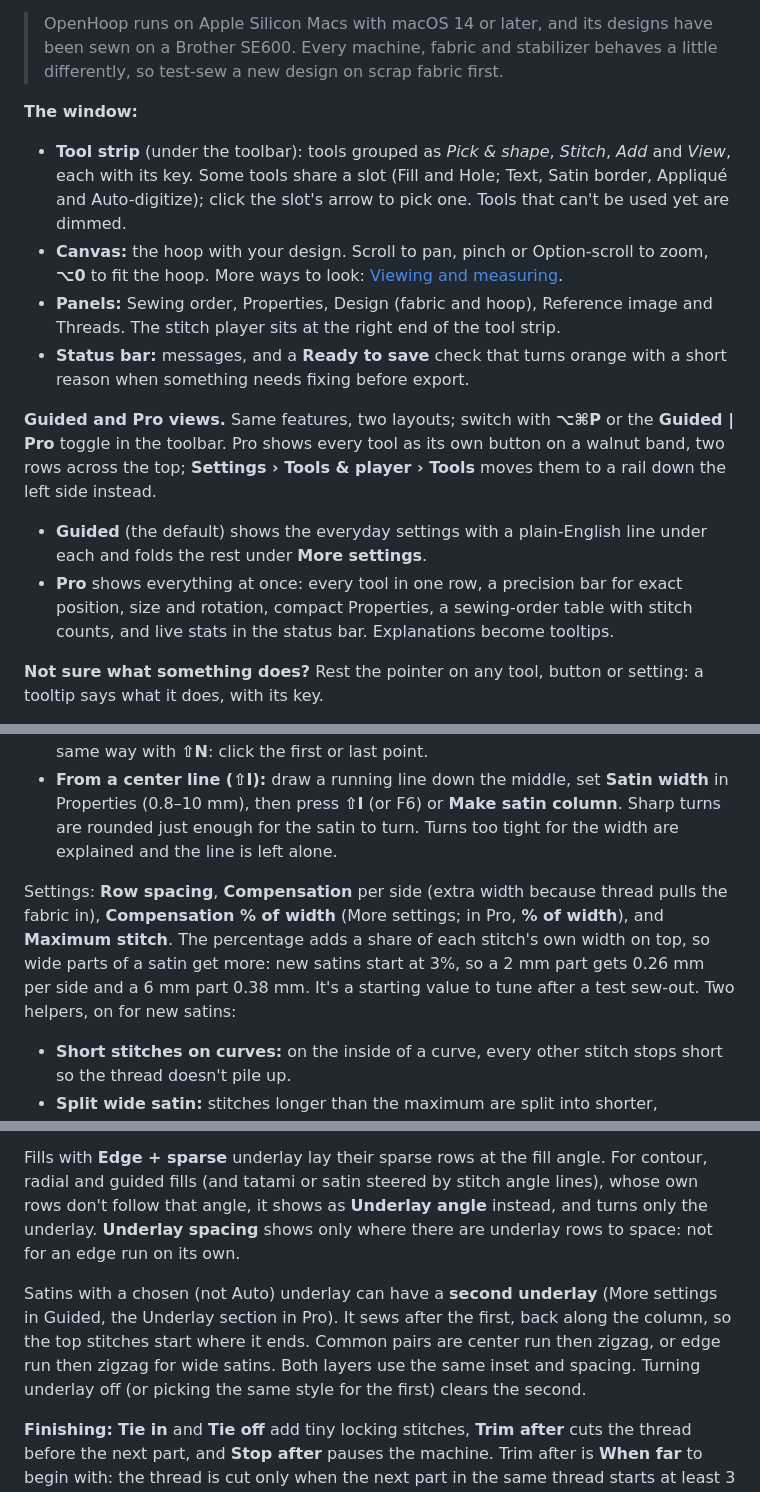
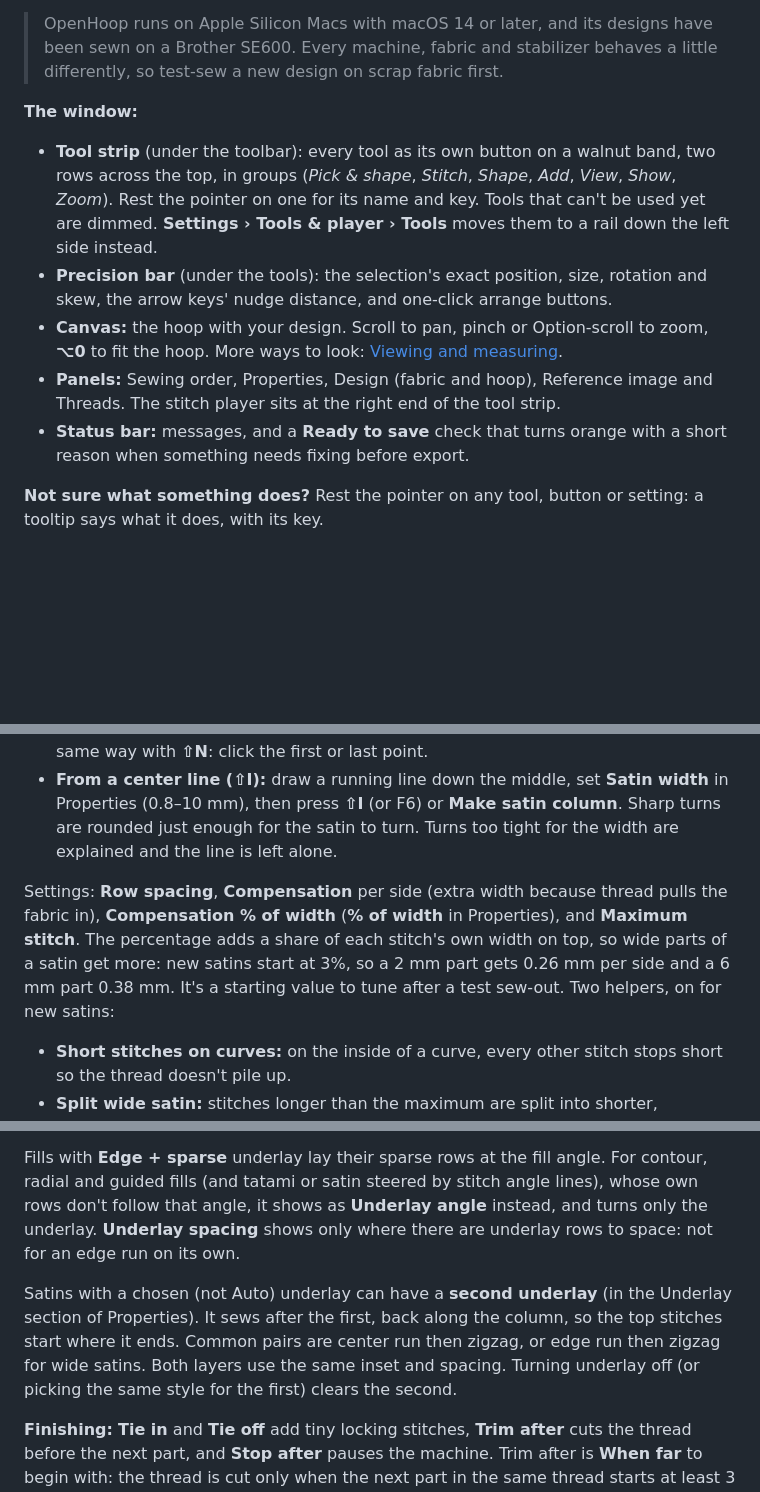
Before and after one commit to EvenDog/openhoop, a Markdown page: docs/USER-GUIDE.md, 3 parts joined by grey strips. Rendered like a GitHub page; blank space fills up the shorter version.

```diff
--- a/docs/USER-GUIDE.md
+++ b/docs/USER-GUIDE.md
@@ -11,14 +11,11 @@ Open `dist/OpenHoop.app` after building it. To look around first, choose **File
 > OpenHoop runs on Apple Silicon Macs with macOS 14 or later, and its designs have been sewn on a Brother SE600. Every machine, fabric and stabilizer behaves a little differently, so test-sew a new design on scrap fabric first.
 
 **The window:**
-- **Tool strip** (under the toolbar): tools grouped as *Pick & shape*, *Stitch*, *Add* and *View*, each with its key. Some tools share a slot (Fill and Hole; Text, Satin border, Appliqué and Auto-digitize); click the slot's arrow to pick one. Tools that can't be used yet are dimmed.
+- **Tool strip** (under the toolbar): every tool as its own button on a walnut band, two rows across the top, in groups (*Pick & shape*, *Stitch*, *Shape*, *Add*, *View*, *Show*, *Zoom*). Rest the pointer on one for its name and key. Tools that can't be used yet are dimmed. **Settings › Tools & player › Tools** moves them to a rail down the left side instead.
+- **Precision bar** (under the tools): the selection's exact position, size, rotation and skew, the arrow keys' nudge distance, and one-click arrange buttons.
 - **Canvas:** the hoop with your design. Scroll to pan, pinch or Option-scroll to zoom, **⌥0** to fit the hoop. More ways to look: [Viewing and measuring](#viewing-and-measuring).
 - **Panels:** Sewing order, Properties, Design (fabric and hoop), Reference image and Threads. The stitch player sits at the right end of the tool strip.
 - **Status bar:** messages, and a **Ready to save** check that turns orange with a short reason when something needs fixing before export.
-
-**Guided and Pro views.** Same features, two layouts; switch with **⌥⌘P** or the **Guided | Pro** toggle in the toolbar. Pro shows every tool as its own button on a walnut band, two rows across the top; **Settings › Tools & player › Tools** moves them to a rail down the left side instead.
-- **Guided** (the default) shows the everyday settings with a plain-English line under each and folds the rest under **More settings**.
-- **Pro** shows everything at once: every tool in one row, a precision bar for exact position, size and rotation, compact Properties, a sewing-order table with stitch counts, and live stats in the status bar. Explanations become tooltips.
 
 **Not sure what something does?** Rest the pointer on any tool, button or setting: a tooltip says what it does, with its key.
 
@@ -64,7 +61,7 @@ Smooth, shiny columns for borders, outlines and lettering. Two ways to make one:
 - **Make it longer later:** select the column, choose **⇧A**, and click one of the two points at either end. Drawing picks up from there: click more pairs and press Return, and they join the same column (Esc leaves it as it was). Running lines work the same way with **⇧N**: click the first or last point.
 - **From a center line (⇧I):** draw a running line down the middle, set **Satin width** in Properties (0.8–10 mm), then press **⇧I** (or F6) or **Make satin column**. Sharp turns are rounded just enough for the satin to turn. Turns too tight for the width are explained and the line is left alone.
 
-Settings: **Row spacing**, **Compensation** per side (extra width because thread pulls the fabric in), **Compensation % of width** (More settings; in Pro, **% of width**), and **Maximum stitch**. The percentage adds a share of each stitch's own width on top, so wide parts of a satin get more: new satins start at 3%, so a 2 mm part gets 0.26 mm per side and a 6 mm part 0.38 mm. It's a starting value to tune after a test sew-out. Two helpers, on for new satins:
+Settings: **Row spacing**, **Compensation** per side (extra width because thread pulls the fabric in), **Compensation % of width** (**% of width** in Properties), and **Maximum stitch**. The percentage adds a share of each stitch's own width on top, so wide parts of a satin get more: new satins start at 3%, so a 2 mm part gets 0.26 mm per side and a 6 mm part 0.38 mm. It's a starting value to tune after a test sew-out. Two helpers, on for new satins:
 - **Short stitches on curves:** on the inside of a curve, every other stitch stops short so the thread doesn't pile up.
 - **Split wide satin:** stitches longer than the maximum are split into shorter, staggered ones instead of the column being refused. Maximum stitch can be as long as you like, but stitches over 12 mm get a warning: they can snag, and machine files split them all at the same place.
 - **Raised (padded):** lanes of padding stitches are sewn along the column first, so the satin stands up off the fabric for a 3D look. Best on columns 3 mm and wider.
@@ -129,7 +126,7 @@ While dragging a shape, hold **⌘** to keep it even (a square, circle or regula
 
 Fills with **Edge + sparse** underlay lay their sparse rows at the fill angle. For contour, radial and guided fills (and tatami or satin steered by stitch angle lines), whose own rows don't follow that angle, it shows as **Underlay angle** instead, and turns only the underlay. **Underlay spacing** shows only where there are underlay rows to space: not for an edge run on its own.
 
-Satins with a chosen (not Auto) underlay can have a **second underlay** (More settings in Guided, the Underlay section in Pro). It sews after the first, back along the column, so the top stitches start where it ends. Common pairs are center run then zigzag, or edge run then zigzag for wide satins. Both layers use the same inset and spacing. Turning underlay off (or picking the same style for the first) clears the second.
+Satins with a chosen (not Auto) underlay can have a **second underlay** (in the Underlay section of Properties). It sews after the first, back along the column, so the top stitches start where it ends. Common pairs are center run then zigzag, or edge run then zigzag for wide satins. Both layers use the same inset and spacing. Turning underlay off (or picking the same style for the first) clears the second.
 
 **Finishing:** **Tie in** and **Tie off** add tiny locking stitches, **Trim after** cuts the thread before the next part, and **Stop after** pauses the machine. Trim after is **When far** to begin with: the thread is cut only when the next part in the same thread starts at least 3 mm away (change the distance under **Trims** in the design's Properties, with nothing selected). Closer than that, one plain stitch carries the thread across, with no tie-off or tie-in. Choose **Always** to cut however close the next part is, or **Off** to never cut. A color change or a stop always cuts.
 
```
Also changed, not shown: other parts of docs/USER-GUIDE.md (+4 -5 lines), README.md (+2 -8 lines), docs/screenshot-guided.jpg (deleted), docs/screenshot-pro.jpg, website/assets/screenshot-guided-dark.jpg (deleted), website/assets/screenshot-guided-light.jpg (deleted), website/assets/screenshot-pro-dark.jpg, website/assets/screenshot-pro-light.jpg, 3 other files.
